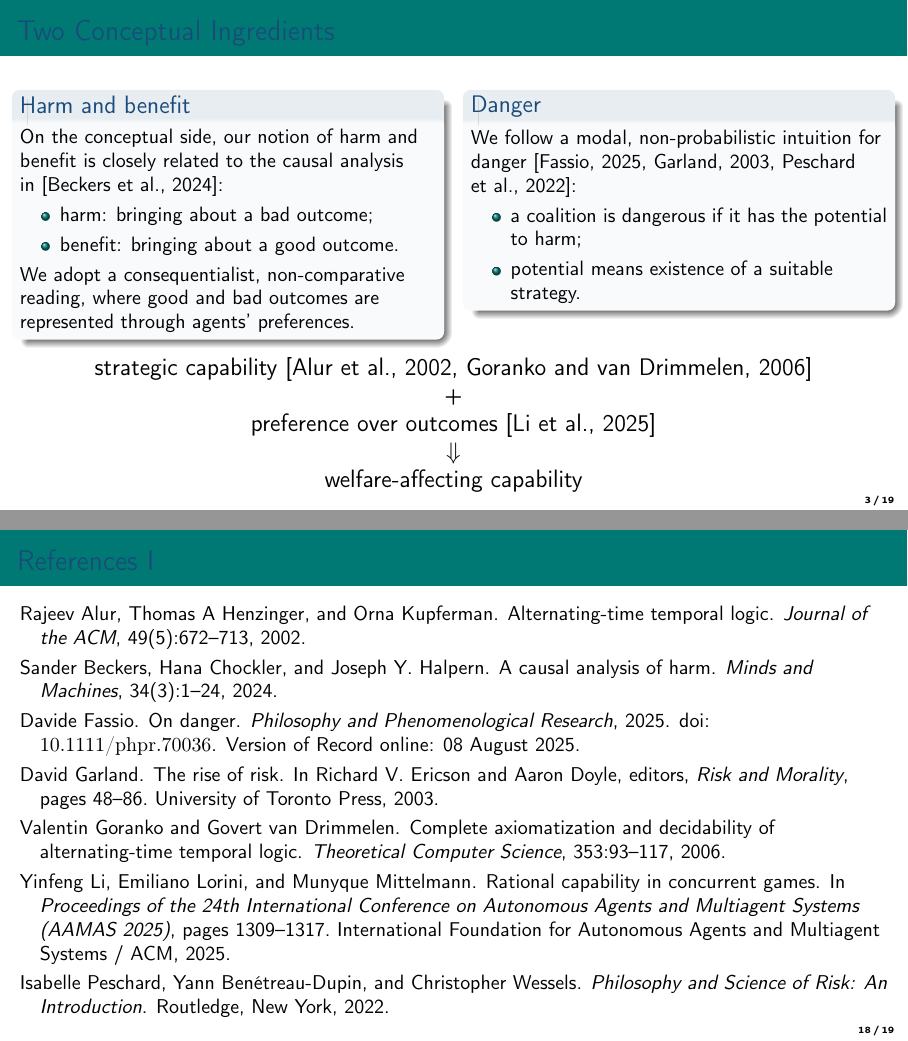
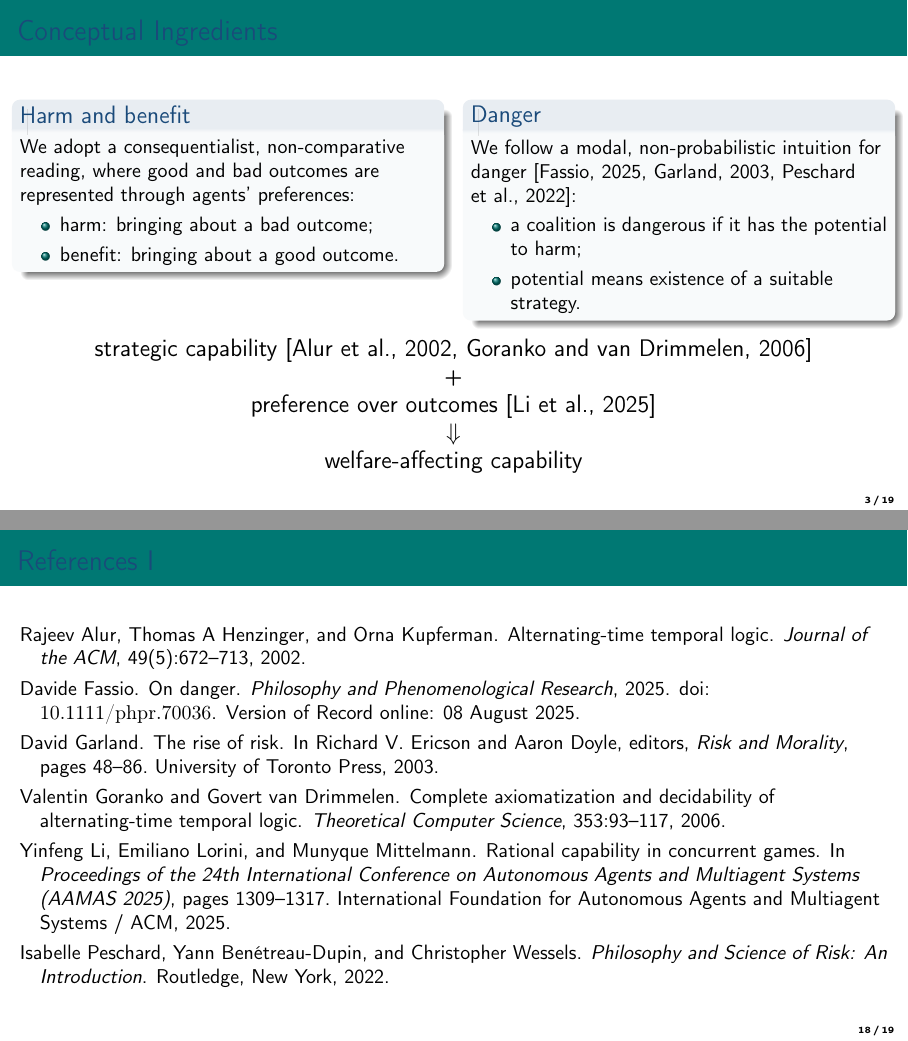
Before and after one commit to BoningKnife/kr, LaTeX slides (KR2026_WA_ATL_slides.tex): pages 3 and 18 of 19 before the commit and pages 3 and 21 of 22 after it, joined at a grey line. The pictures show the PDF file KR2026_WA_ATL_slides.pdf that the author committed with the source.

Commit message:
final version in toulouse

```diff
--- a/KR2026_WA_ATL_slides.tex
+++ b/KR2026_WA_ATL_slides.tex
@@ -15,6 +15,8 @@
 \usepackage{adjustbox}
 \usepackage{natbib}
 \usepackage{LogicYinfeng,StrategicYinfeng}
+\usepackage{xcolor}
+\setbeamercovered{transparent}
 
 \definecolor{KRBlue}{RGB}{26,74,122}
 \definecolor{KRTeal}{RGB}{0,120,115}
@@ -75,16 +77,16 @@
   \alert{Who is a potential benefactor, and who is a danger?}
 \end{frame}
 
-\begin{frame}{Two Conceptual Ingredients}
+\begin{frame}{Conceptual Ingredients}
   \begin{columns}[T,onlytextwidth]
     \column{0.48\textwidth}
     \begin{block}{Harm and benefit}
-      On the conceptual side, our notion of harm and benefit is closely related to the causal analysis in~\citep{BeckersChocklerHalpern2024}:
+      We adopt a consequentialist, non-comparative reading, where good and bad outcomes are represented through agents' preferences:
       \begin{itemize}
         \item harm: bringing about a bad outcome;
         \item benefit: bringing about a good outcome.
       \end{itemize}
-      We adopt a consequentialist, non-comparative reading, where good and bad outcomes are represented through agents' preferences.
+
     \end{block}
 
     \column{0.48\textwidth}
@@ -301,12 +303,14 @@
     \frac{\phi}{\;\atlop{\Coalition}\G\phi\;}\quad (\text{Gen})
     \]
   \end{block}
+\end{frame}
 
-  \vspace{0.4em}
+\begin{frame}{Axiomatization}
   \begin{block}{Axiom schemata}
     \begin{small}
     \[
     \begin{aligned}
+    \onslide<1,2>{\color{black}
     &\text{All tautologies of propositional logic} &&(\text{TAUT})\\
     &\neg \atlbh{C}{B}{H}\X\bot &&(\text{NAAA})\\
     &\atlbh{C}{B}{H}\X(\phi\wedge\psi) \rightarrow \atlbh{C}{B}{H}\X\phi &&(\text{MG})\\
```
Also changed, not shown: KR2026_WA_ATL_slides.pdf, KR2026_WA_ATL_slides.tex (16 more changed lines).
